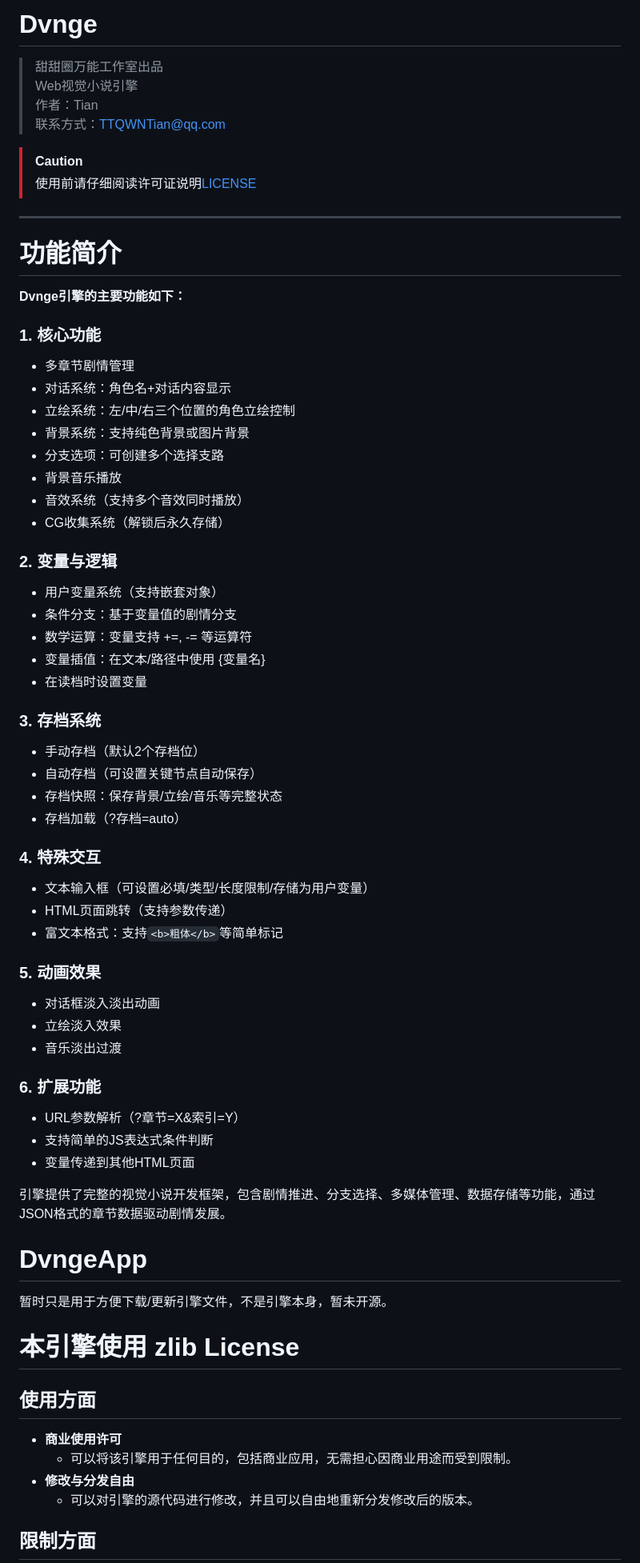
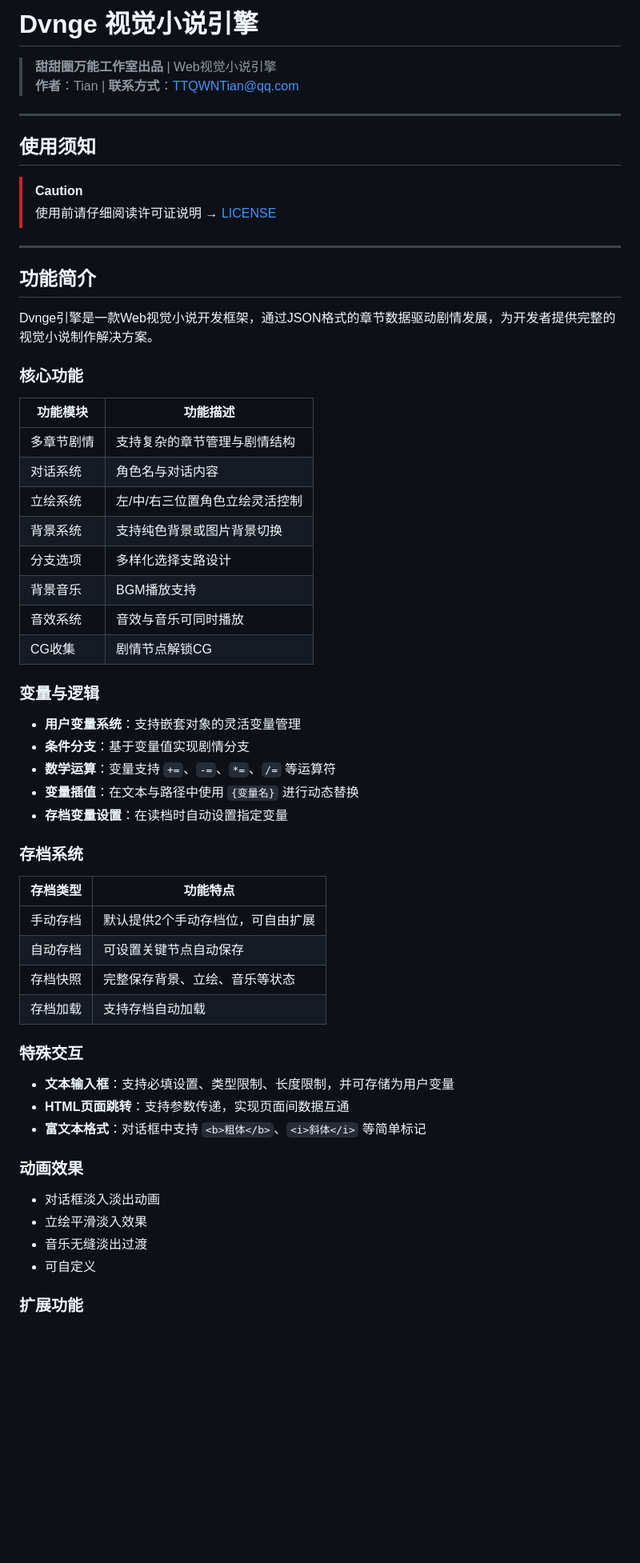
Before and after one commit to TTQWNTian/Dvnge, a Markdown page: README.md, the part around the change printed below. Shown: that part at 80% size. GitHub-like rendering; blank space fills up the shorter version.

Commit message:
更新 README.md

```diff
--- a/README.md
+++ b/README.md
@@ -1,72 +1,63 @@
-# Dvnge
+# Dvnge 视觉小说引擎
 
-> 甜甜圈万能工作室出品
-> Web视觉小说引擎
-> 作者：Tian
-> 联系方式：<TTQWNTian@qq.com>
-
-> [!CAUTION]
-> 使用前请仔细阅读许可证说明[LICENSE](LICENSE)
+> **甜甜圈万能工作室出品** | Web视觉小说引擎
+> **作者**：Tian | **联系方式**：TTQWNTian@qq.com
 
 ---
 
-# 功能简介
+## 使用须知
 
-**Dvnge引擎的主要功能如下：**
+> [!CAUTION]
+> 使用前请仔细阅读许可证说明 → [LICENSE](LICENSE)
 
-### 1. 核心功能
-   - 多章节剧情管理
-   - 对话系统：角色名+对话内容显示
-   - 立绘系统：左/中/右三个位置的角色立绘控制
-   - 背景系统：支持纯色背景或图片背景
-   - 分支选项：可创建多个选择支路
-   - 背景音乐播放
-   - 音效系统（支持多个音效同时播放）
-   - CG收集系统（解锁后永久存储）
+---
 
-### 2. 变量与逻辑
-   - 用户变量系统（支持嵌套对象）
-   - 条件分支：基于变量值的剧情分支
-   - 数学运算：变量支持 +=, -= 等运算符
-   - 变量插值：在文本/路径中使用 {变量名}
-   - 在读档时设置变量
+## 功能简介
 
-### 3. 存档系统
-   - 手动存档（默认2个存档位）
-   - 自动存档（可设置关键节点自动保存）
-   - 存档快照：保存背景/立绘/音乐等完整状态
-   - 存档加载（?存档=auto）
+Dvnge引擎是一款Web视觉小说开发框架，通过JSON格式的章节数据驱动剧情发展，为开发者提供完整的视觉小说制作解决方案。
 
-### 4. 特殊交互
-   - 文本输入框（可设置必填/类型/长度限制/存储为用户变量）
-   - HTML页面跳转（支持参数传递）
-   - 富文本格式：支持`<b>粗体</b>`等简单标记
+### 核心功能
 
-### 5. 动画效果
-   - 对话框淡入淡出动画
-   - 立绘淡入效果
-   - 音乐淡出过渡
+| 功能模块  | 功能描述             |
+| ----- | ---------------- |
+| 多章节剧情 | 支持复杂的章节管理与剧情结构   |
+| 对话系统  | 角色名与对话内容         |
+| 立绘系统  | 左/中/右三位置角色立绘灵活控制 |
+| 背景系统  | 支持纯色背景或图片背景切换    |
+| 分支选项  | 多样化选择支路设计        |
+| 背景音乐  | BGM播放支持          |
+| 音效系统  | 音效与音乐可同时播放       |
+| CG收集  | 剧情节点解锁CG         |
 
-### 6. 扩展功能
-  - URL参数解析（?章节=X&索引=Y）
-  - 支持简单的JS表达式条件判断
-  - 变量传递到其他HTML页面
+### 变量与逻辑
 
+- **用户变量系统**：支持嵌套对象的灵活变量管理
+- **条件分支**：基于变量值实现剧情分支
+- **数学运算**：变量支持 `+=`、`-=`、`*=`、`/=` 等运算符
+- **变量插值**：在文本与路径中使用 `{变量名}` 进行动态替换
+- **存档变量设置**：在读档时自动设置指定变量
 
-引擎提供了完整的视觉小说开发框架，包含剧情推进、分支选择、多媒体管理、数据存储等功能，通过JSON格式的章节数据驱动剧情发展。
+### 存档系统
 
-# DvngeApp
+| 存档类型 | 功能特点              |
+| ---- | ----------------- |
+| 手动存档 | 默认提供2个手动存档位，可自由扩展 |
+| 自动存档 | 可设置关键节点自动保存       |
+| 存档快照 | 完整保存背景、立绘、音乐等状态   |
+| 存档加载 | 支持存档自动加载          |
 
-暂时只是用于方便下载/更新引擎文件，不是引擎本身，暂未开源。
+### 特殊交互
 
-# 本引擎使用 zlib License
+- **文本输入框**：支持必填设置、类型限制、长度限制，并可存储为用户变量
+- **HTML页面跳转**：支持参数传递，实现页面间数据互通
+- **富文本格式**：对话框中支持 `<b>粗体</b>`、`<i>斜体</i>` 等简单标记
 
-## 使用方面
+### 动画效果
 
-- **商业使用许可**
-  - 可以将该引擎用于任何目的，包括商业应用，无需担心因商业用途而受到限制。
-- **修改与分发自由**
-  - 可以对引擎的源代码进行修改，并且可以自由地重新分发修改后的版本。
+- 对话框淡入淡出动画
+- 立绘平滑淡入效果
+- 音乐无缝淡出过渡
+- 可自定义
 
-## 限制方面
+### 扩展功能
 
```
Also changed, not shown: other parts of README.md (+47 -12 lines).
